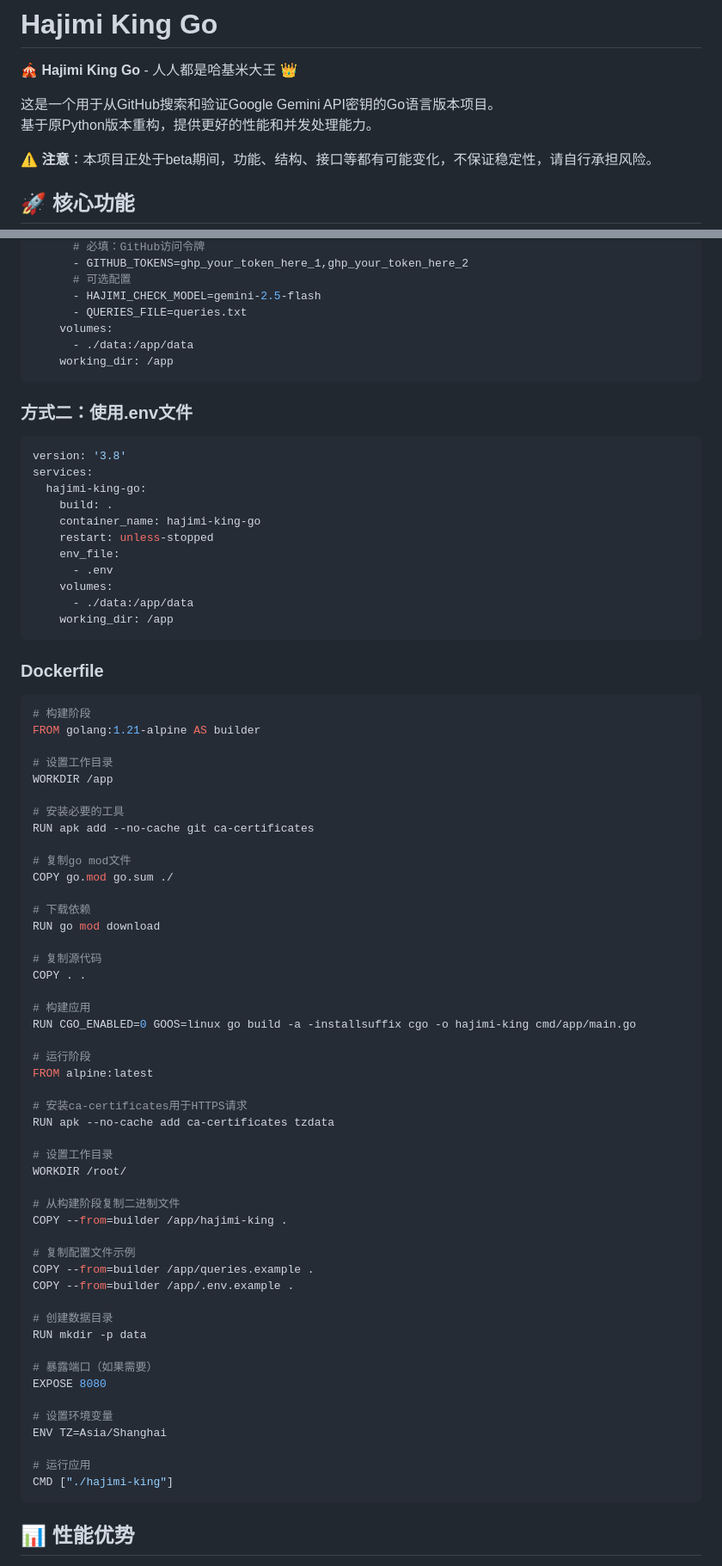
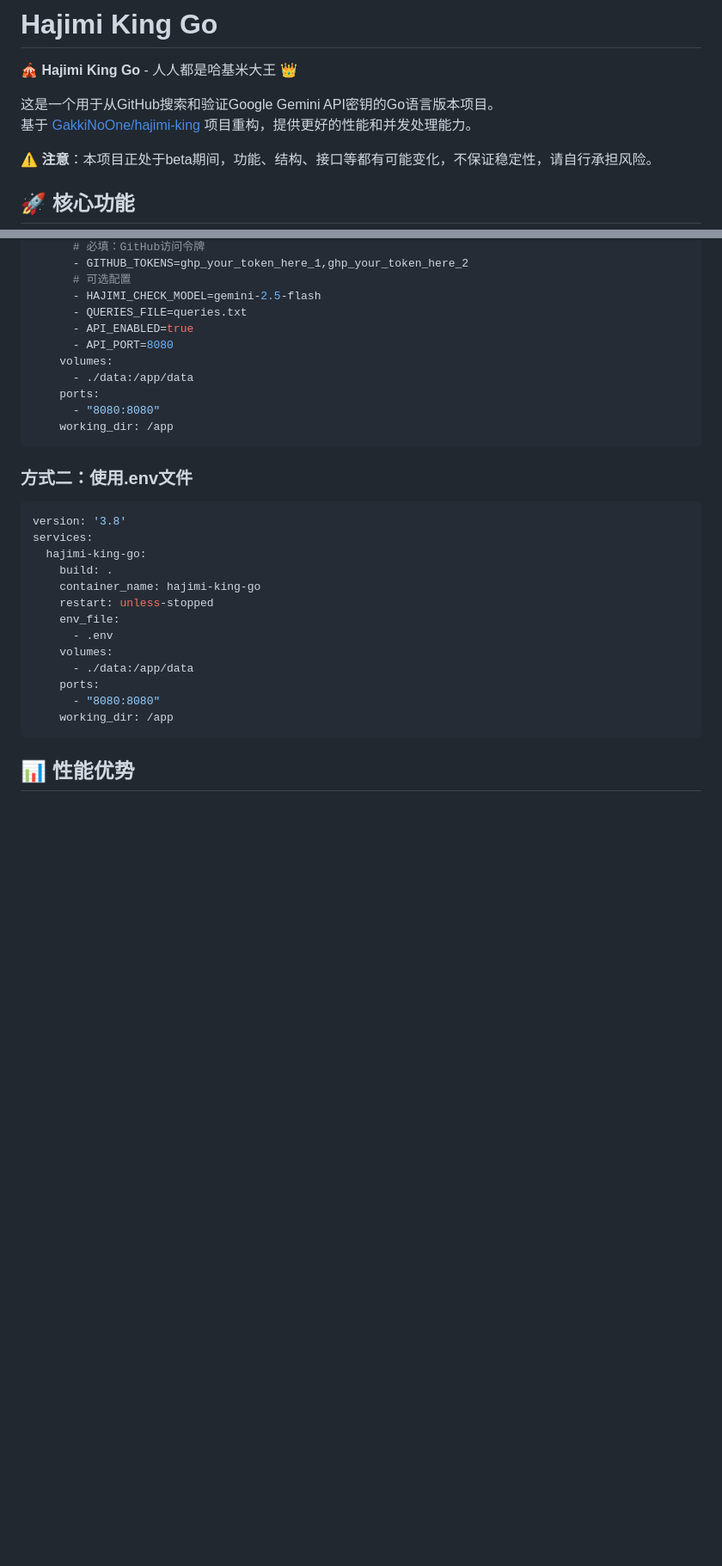
Before and after one commit to flydrm/hajimi-king-go, a Markdown page: README.md, 2 parts joined by grey strips. Shown at 86% size. GitHub-like rendering; blank space fills up the shorter version.

Commit message:
更新readme

````diff
--- a/README.md
+++ b/README.md
@@ -3,7 +3,7 @@
 🎪 **Hajimi King Go** - 人人都是哈基米大王 👑
 
 这是一个用于从GitHub搜索和验证Google Gemini API密钥的Go语言版本项目。
-基于原Python版本重构，提供更好的性能和并发处理能力。
+基于 [GakkiNoOne/hajimi-king](https://github.com/GakkiNoOne/hajimi-king) 项目重构，提供更好的性能和并发处理能力。
 
 ⚠️ **注意**：本项目正处于beta期间，功能、结构、接口等都有可能变化，不保证稳定性，请自行承担风险。
 
@@ -232,8 +269,12 @@ services:
       # 可选配置
       - HAJIMI_CHECK_MODEL=gemini-2.5-flash
       - QUERIES_FILE=queries.txt
+      - API_ENABLED=true
+      - API_PORT=8080
     volumes:
       - ./data:/app/data
+    ports:
+      - "8080:8080"
     working_dir: /app
 ```
 
@@ -250,60 +291,9 @@ services:
       - .env
     volumes:
       - ./data:/app/data
+    ports:
+      - "8080:8080"
     working_dir: /app
-```
-
-### Dockerfile
-
-```dockerfile
-# 构建阶段
-FROM golang:1.21-alpine AS builder
-
-# 设置工作目录
-WORKDIR /app
-
-# 安装必要的工具
-RUN apk add --no-cache git ca-certificates
-
-# 复制go mod文件
-COPY go.mod go.sum ./
-
-# 下载依赖
-RUN go mod download
-
-# 复制源代码
-COPY . .
-
-# 构建应用
-RUN CGO_ENABLED=0 GOOS=linux go build -a -installsuffix cgo -o hajimi-king cmd/app/main.go
-
-# 运行阶段
-FROM alpine:latest
-
-# 安装ca-certificates用于HTTPS请求
-RUN apk --no-cache add ca-certificates tzdata
-
-# 设置工作目录
-WORKDIR /root/
-
-# 从构建阶段复制二进制文件
-COPY --from=builder /app/hajimi-king .
-
-# 复制配置文件示例
-COPY --from=builder /app/queries.example .
-COPY --from=builder /app/.env.example .
-
-# 创建数据目录
-RUN mkdir -p data
-
-# 暴露端口（如果需要）
-EXPOSE 8080
-
-# 设置环境变量
-ENV TZ=Asia/Shanghai
-
-# 运行应用
-CMD ["./hajimi-king"]
 ```
 
 ## 📊 性能优势
````
Also changed, not shown: other parts of README.md (+37 -0 lines).
